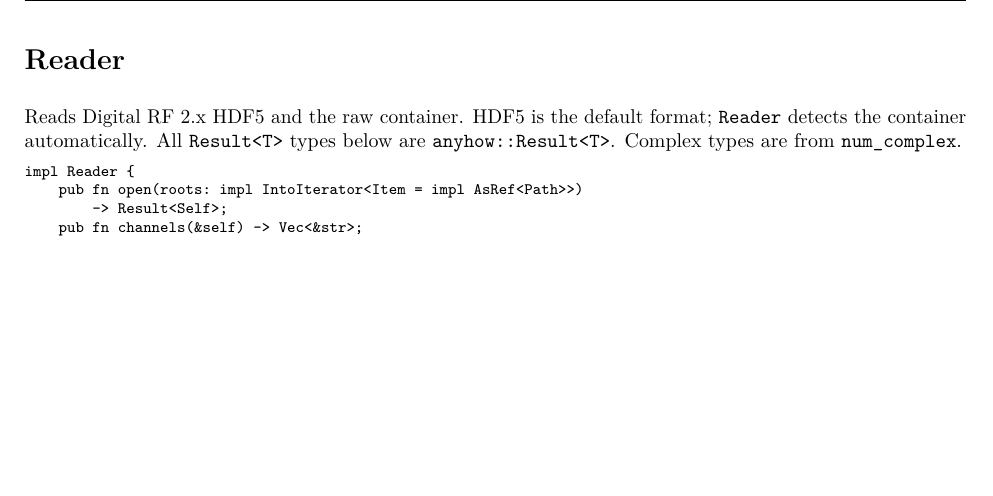
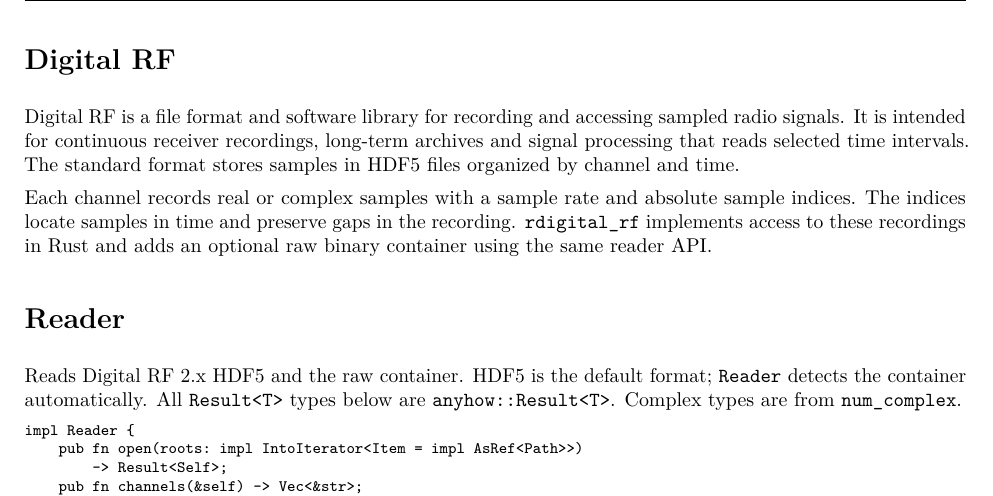
Before and after one commit to jvierine/rdigital_rf, a LaTeX document (docs/rdigital_rf-api.tex): part of page 1 of 4, cut at the place of the change, the shorter picture padded with empty space. Compiled offline with pdfLaTeX.

Commit message:
Define Digital RF and its intended use before the API reference

```diff
--- a/docs/rdigital_rf-api.tex
+++ b/docs/rdigital_rf-api.tex
@@ -11,6 +11,18 @@
 \setlength{\headheight}{14pt}
 \newcommand{\api}[1]{\texttt{\detokenize{#1}}}
 \begin{document}
+\section*{Digital RF}
+\href{https://github.com/MITHaystack/digital_rf}{Digital RF} is a file format
+and software library for recording and accessing sampled radio signals. It is
+intended for continuous receiver recordings, long-term archives and signal
+processing that reads selected time intervals. The standard format stores
+samples in HDF5 files organized by channel and time.
+
+Each channel records real or complex samples with a sample rate and absolute
+sample indices. The indices locate samples in time and preserve gaps in the
+recording. \api{rdigital_rf} implements access to these recordings in Rust and
+adds an optional raw binary container using the same reader API.
+
 \section*{Reader}
 Reads Digital RF 2.x HDF5 and the raw container. HDF5 is the default format;
 \api{Reader} detects the container automatically. All \api{Result<T>} types
```
Also changed, not shown: docs/rdigital_rf-api.pdf.
